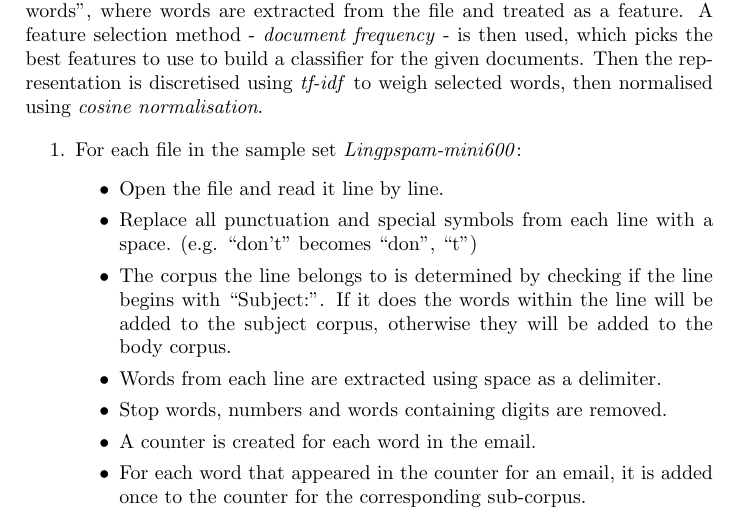
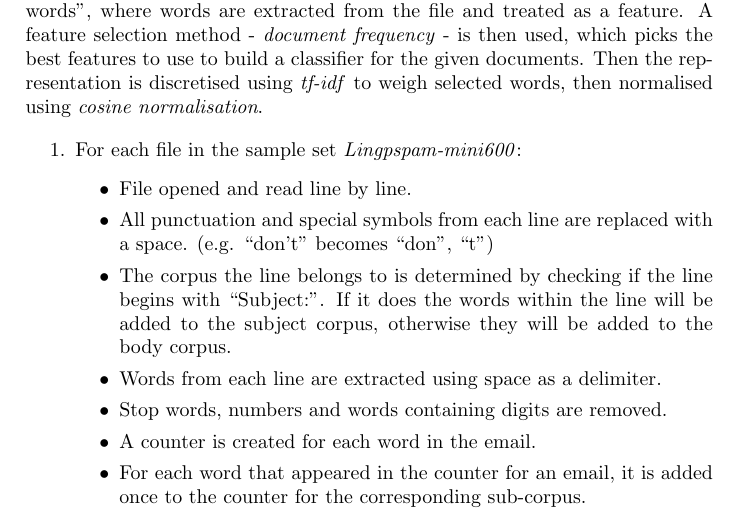
Before and after one commit to Shubor/ban-spam, a LaTeX document (report.tex): part of page 1 of 2, cut so that both start at the same text. Compiled offline with pdfLaTeX.

Commit message:
spelling

```diff
--- a/report.tex
+++ b/report.tex
@@ -35,8 +34,8 @@ The files in the sample set \emph{Lingpspam-mini600} are represented as a ``bag-
 \begin{enumerate}
 \item For each file in the sample set \emph{Lingpspam-mini600}:
 	\begin{itemize}
-	\item Open the file and read it line by line.
-	\item Replace all punctuation and special symbols from each line with a space. (e.g. ``don't" becomes ``don", ``t")
+	\item File opened and read line by line.
+	\item All punctuation and special symbols from each line are replaced with a space. (e.g. ``don't" becomes ``don", ``t")
 	\item The corpus the line belongs to is determined by checking if the line begins with ``Subject:". If it does the words within the line will be added to the subject corpus, otherwise they will be added to the body corpus.
 	\item Words from each line are extracted using space as a delimiter.
 	\item Stop words, numbers and words containing digits are removed.
```
Also changed, not shown: report.pdf, report.tex (2 more changed lines).
